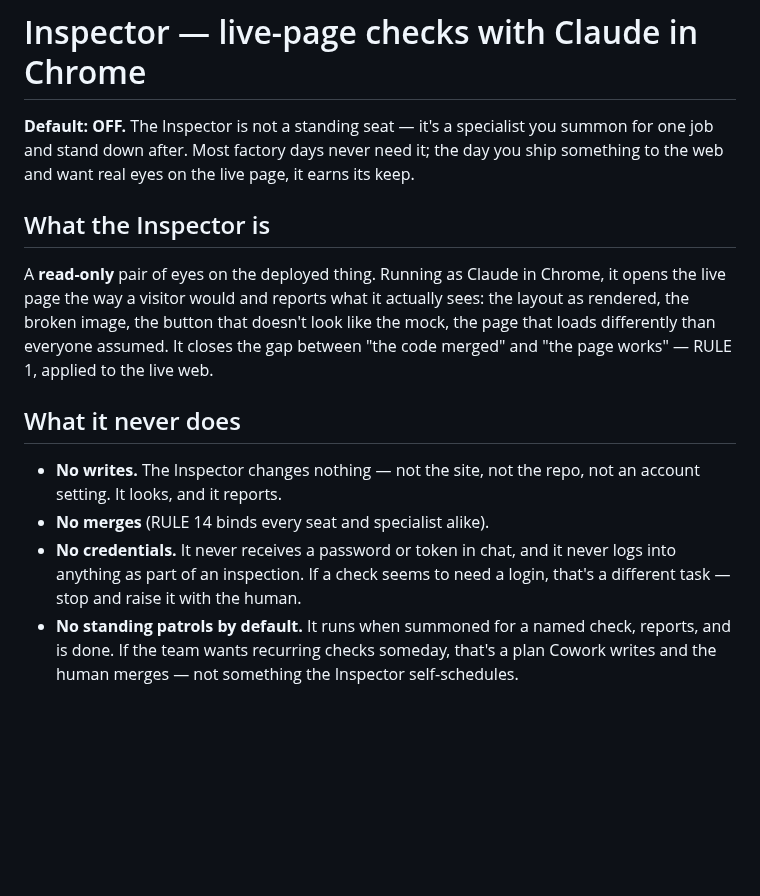
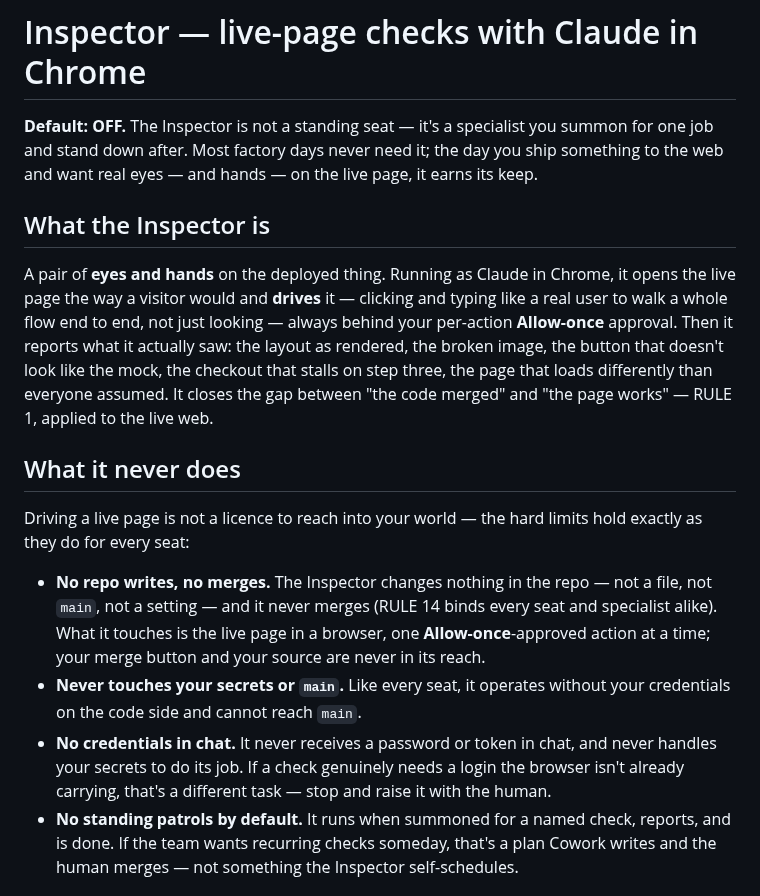
Before and after one commit to squidbay/factory, a Markdown page: specialists/inspector.md, the part around the change. GitHub-like rendering; blank space fills up the shorter version.

Commit message:
docs: true the Inspector page to the driving browser capability
The README and the operating-model map already describe Claude in Chrome as
driving live pages — clicking and typing to walk a flow end to end, behind
per-action Allow-once approval. The specialist page still described it as
read-only ('it looks, and it reports'), underselling the capability and
contradicting its own siblings.

Trues specialists/inspector.md to match: the Inspector drives the live page
end to end behind Allow-once, and the hard limits are restated exactly — no
repo writes, no merges, never touches your secrets or main, no credentials
in chat, no standing patrols.

```diff
--- a/specialists/inspector.md
+++ b/specialists/inspector.md
@@ -1,16 +1,18 @@
 # Inspector — live-page checks with Claude in Chrome
 
-**Default: OFF.** The Inspector is not a standing seat — it's a specialist you summon for one job and stand down after. Most factory days never need it; the day you ship something to the web and want real eyes on the live page, it earns its keep.
+**Default: OFF.** The Inspector is not a standing seat — it's a specialist you summon for one job and stand down after. Most factory days never need it; the day you ship something to the web and want real eyes — and hands — on the live page, it earns its keep.
 
 ## What the Inspector is
 
-A **read-only** pair of eyes on the deployed thing. Running as Claude in Chrome, it opens the live page the way a visitor would and reports what it actually sees: the layout as rendered, the broken image, the button that doesn't look like the mock, the page that loads differently than everyone assumed. It closes the gap between "the code merged" and "the page works" — RULE 1, applied to the live web.
+A pair of **eyes and hands** on the deployed thing. Running as Claude in Chrome, it opens the live page the way a visitor would and **drives** it — clicking and typing like a real user to walk a whole flow end to end, not just looking — always behind your per-action **Allow-once** approval. Then it reports what it actually saw: the layout as rendered, the broken image, the button that doesn't look like the mock, the checkout that stalls on step three, the page that loads differently than everyone assumed. It closes the gap between "the code merged" and "the page works" — RULE 1, applied to the live web.
 
 ## What it never does
 
-- **No writes.** The Inspector changes nothing — not the site, not the repo, not an account setting. It looks, and it reports.
-- **No merges** (RULE 14 binds every seat and specialist alike).
-- **No credentials.** It never receives a password or token in chat, and it never logs into anything as part of an inspection. If a check seems to need a login, that's a different task — stop and raise it with the human.
+Driving a live page is not a licence to reach into your world — the hard limits hold exactly as they do for every seat:
+
+- **No repo writes, no merges.** The Inspector changes nothing in the repo — not a file, not `main`, not a setting — and it never merges (RULE 14 binds every seat and specialist alike). What it touches is the live page in a browser, one **Allow-once**-approved action at a time; your merge button and your source are never in its reach.
+- **Never touches your secrets or `main`.** Like every seat, it operates without your credentials on the code side and cannot reach `main`.
+- **No credentials in chat.** It never receives a password or token in chat, and never handles your secrets to do its job. If a check genuinely needs a login the browser isn't already carrying, that's a different task — stop and raise it with the human.
 - **No standing patrols by default.** It runs when summoned for a named check, reports, and is done. If the team wants recurring checks someday, that's a plan Cowork writes and the human merges — not something the Inspector self-schedules.
 
 ## How its findings travel
```
